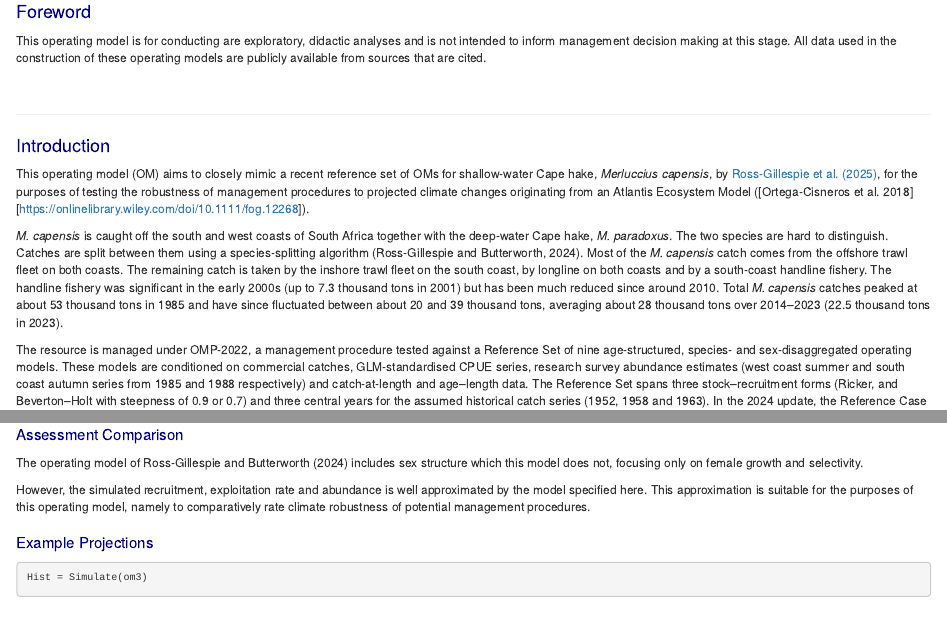
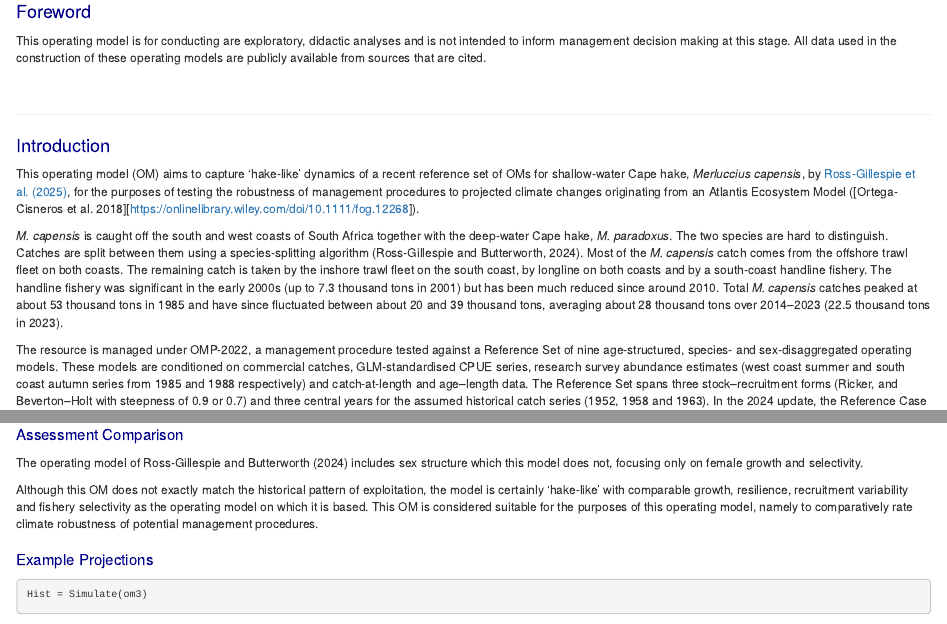
Before and after one commit to Blue-Matter/ClimateTestMethods, an R Markdown document (docs/OMs/Hake/Hake_OM.Rmd): the page in a window 1100 px wide, from 320 px down, and a second part further down, joined at a grey line. Rendered offline with R 4.5, knitr and Pandoc, with nearby package versions; some code elsewhere in the file could not run offline; long lines of code are wrapped; common packages that the code uses without loading them are loaded.

```diff
--- a/docs/OMs/Hake/Hake_OM.Rmd
+++ b/docs/OMs/Hake/Hake_OM.Rmd
@@ -106,7 +106,7 @@
 
 # Introduction
 
-This operating model (OM) aims to closely mimic a recent reference set of OMs for shallow-water Cape hake, *Merluccius capensis*, by [Ross-Gillespie et al. (2025)](https://zivahub.uct.ac.za/articles/standard/Update_to_the_hake_Reference_Case_Operating_Model_with_inclusion_of_the_2024_commercial_data/30680402/1), for the purposes of testing the robustness of management procedures to projected climate changes originating from an Atlantis Ecosystem Model ([Ortega-Cisneros et al. 2018][https://onlinelibrary.wiley.com/doi/10.1111/fog.12268]).
+This operating model (OM) aims to capture 'hake-like' dynamics of a recent reference set of OMs for shallow-water Cape hake, *Merluccius capensis*, by [Ross-Gillespie et al. (2025)](https://zivahub.uct.ac.za/articles/standard/Update_to_the_hake_Reference_Case_Operating_Model_with_inclusion_of_the_2024_commercial_data/30680402/1), for the purposes of testing the robustness of management procedures to projected climate changes originating from an Atlantis Ecosystem Model ([Ortega-Cisneros et al. 2018][https://onlinelibrary.wiley.com/doi/10.1111/fog.12268]).
 
 *M. capensis* is caught off the south and west coasts of South Africa together with the deep-water Cape hake, *M. paradoxus*. The two species are hard to distinguish. Catches are split between them using a species-splitting algorithm (Ross-Gillespie and Butterworth, 2024). Most of the *M. capensis* catch comes from the offshore trawl fleet on both coasts. The remaining catch is taken by the inshore trawl fleet on the south coast, by longline on both coasts and by a south-coast handline fishery. The handline fishery was significant in the early 2000s (up to 7.3 thousand tons in 2001) but has been much reduced since around 2010. Total *M. capensis* catches peaked at about 53 thousand tons in 1985 and have since fluctuated between about 20 and 39 thousand tons, averaging about 28 thousand tons over 2014–2023 (22.5 thousand tons in 2023).
 
@@ -714,7 +714,7 @@
 
 The operating model of Ross-Gillespie and Butterworth (2024) includes sex structure which this model does not, focusing only on female growth and selectivity.
 
-However, the simulated recruitment, exploitation rate and abundance is well approximated by the model specified here. This approximation is suitable for the purposes of this operating model, namely to comparatively rate climate robustness of potential management procedures.
+Although this OM does not exactly match the historical pattern of exploitation, the model is certainly 'hake-like' with comparable growth, resilience, recruitment variability and fishery selectivity as the operating model on which it is based. This OM is considered suitable for the purposes of this operating model, namely to comparatively rate climate robustness of potential management procedures.
 
 ## Example Projections
 
```
Also changed, not shown: 16 other files.
